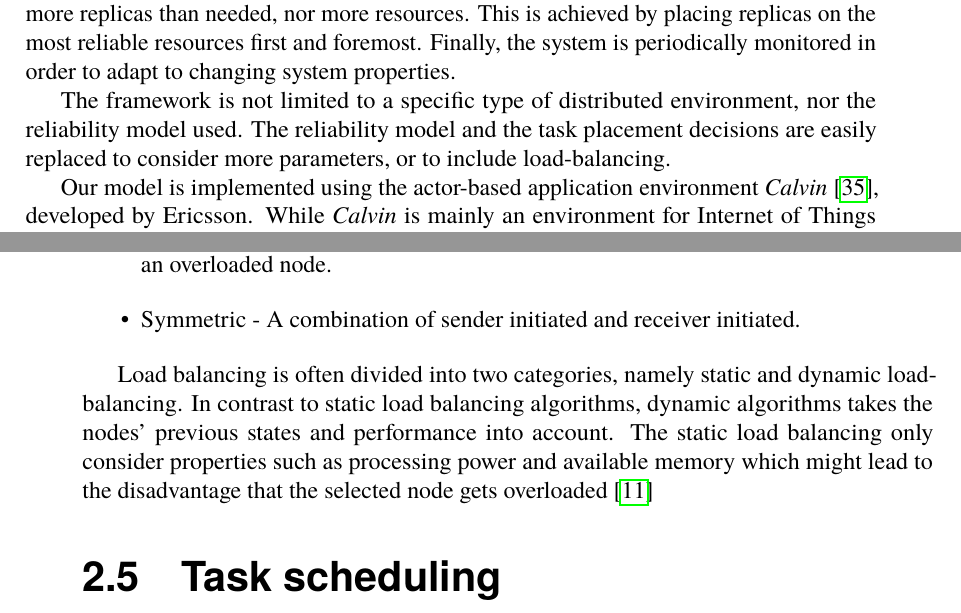
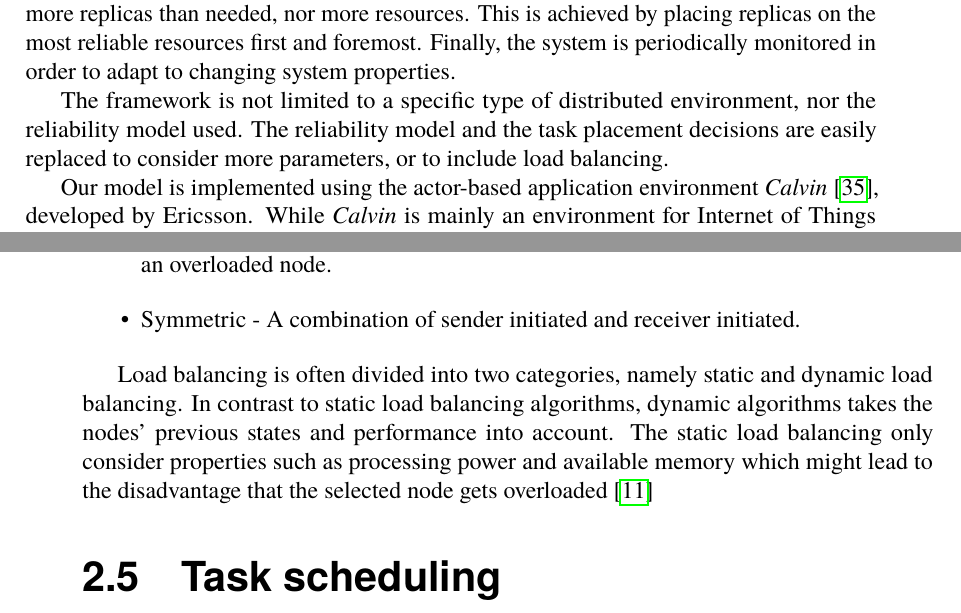
Before and after one commit to PStahl/master_thesis, a LaTeX thesis (report.tex): two parts of pages 14 and 23 of 87, joined at a grey line, cut so that both start at the same text. Compiled offline with pdfLaTeX.

Commit message:
load balancing wo -

```diff
--- a/report.tex
+++ b/report.tex
@@ -121,7 +121,7 @@ To our knowledge, no previous attempt has been made which in a fully dynamic man
 %TODO lyfta fram att vi inte bara minimerar totala resoursåtgpngen utan även antalat resurser
 We propose a framework which ensures a user determined level of reliability by the use of replication. Furthermore, the method ensures a minimized use of resources by not using more replicas than needed, nor more resources. This is achieved by placing replicas on the most reliable resources first and foremost. Finally, the system is periodically monitored in order to adapt to changing system properties.
 
-The framework is not limited to a specific type of distributed environment, nor the reliability model used. The reliability model and the task placement decisions are easily replaced to consider more parameters, or to include load-balancing.
+The framework is not limited to a specific type of distributed environment, nor the reliability model used. The reliability model and the task placement decisions are easily replaced to consider more parameters, or to include load balancing.
 
 Our model is implemented using the actor-based application environment \emph{Calvin} \cite{calvin}, developed by Ericsson. While \emph{Calvin} is mainly an environment for Internet of Things (IoT) applications, it suites our purpose well. The model is evaluated by running a set of experiments in a small cluster.
 
@@ -408,7 +408,7 @@ Load balancing algorithms can be divided into three categories based on the init
 \item Symmetric - A combination of sender initiated and receiver initiated.
 \end{itemize}
 
-Load balancing is often divided into two categories, namely static and dynamic load-balancing. In contrast to static load balancing algorithms, dynamic algorithms takes the nodes' previous states and performance into account. The static load balancing only consider properties such as processing power and available memory which might lead to the disadvantage that the selected node gets overloaded~\cite{perfAnalysisLoadCloud}
+Load balancing is often divided into two categories, namely static and dynamic load balancing. In contrast to static load balancing algorithms, dynamic algorithms takes the nodes' previous states and performance into account. The static load balancing only consider properties such as processing power and available memory which might lead to the disadvantage that the selected node gets overloaded~\cite{perfAnalysisLoadCloud}
 
 \iffalse %Shorten?
 A dynamic load balancing can work in two ways, either distributed or non-distributed. In the distributed case the load balancing algorithm is run on all the nodes and the task of load balancing is shared among them. This implies that each node has to communicate with all the others, effecting the overall performance of the network. % true also for static load balancing? i.e. distr/non-distr
```
